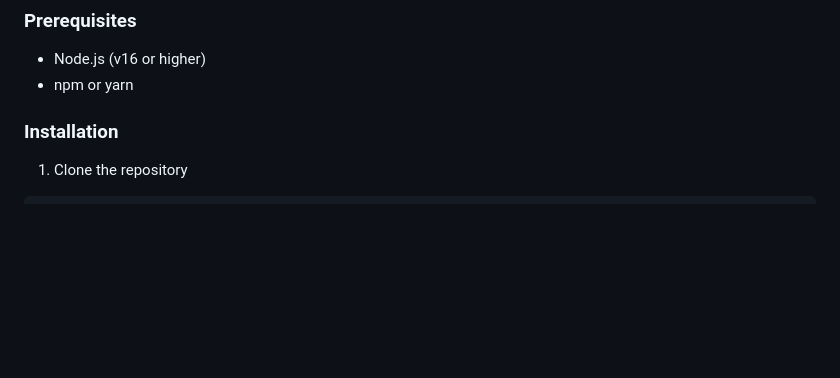
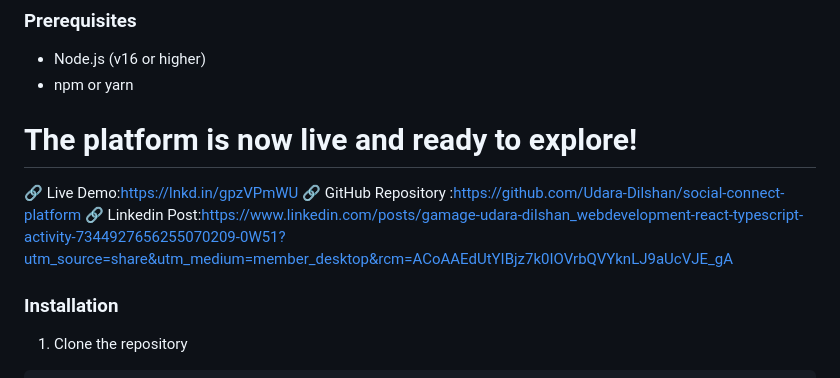
Before and after one commit to Udara-Dilshan/social-connect-platform, a Markdown page: README.md, the part around the change. Drawn GitHub-style; blank space fills up the shorter version.

```diff
--- a/README.md
+++ b/README.md
@@ -24,6 +24,13 @@ A beautiful, modern social media platform built with React, TypeScript, and Tail
 ### Prerequisites
 - Node.js (v16 or higher)
 - npm or yarn
+
+# The platform is now live and ready to explore!
+
+🔗 Live Demo:https://lnkd.in/gpzVPmWU
+🔗 GitHub Repository :https://github.com/Udara-Dilshan/social-connect-platform
+🔗 Linkedin Post:https://www.linkedin.com/posts/gamage-udara-dilshan_webdevelopment-react-typescript-activity-7344927656255070209-0W51?utm_source=share&utm_medium=member_desktop&rcm=ACoAAEdUtYIBjz7k0IOVrbQVYknLJ9aUcVJE_gA
+
 
 ### Installation
 
```
